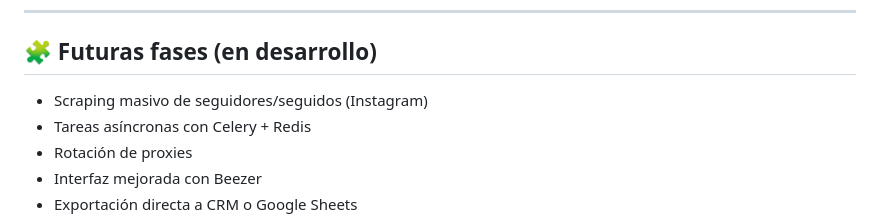
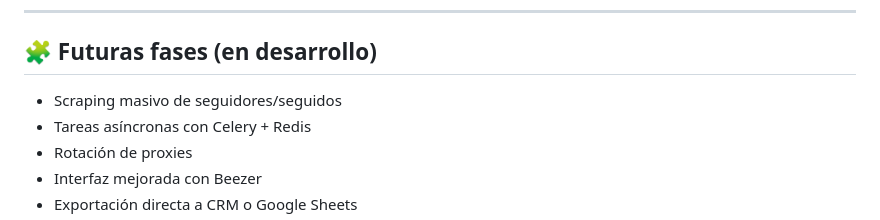
Before and after one commit to javivg03/Tracebit, a Markdown page: README.md, the part around the change. GitHub-like rendering.

```diff
--- a/README.md
+++ b/README.md
@@ -116,7 +116,7 @@ Si quieres mantener sesiones, colócalas en el proyecto y **NO las subas a Git**
 
 ## 🧩 Futuras fases (en desarrollo)
 
-- Scraping masivo de seguidores/seguidos (Instagram)
+- Scraping masivo de seguidores/seguidos
 - Tareas asíncronas con Celery + Redis
 - Rotación de proxies
 - Interfaz mejorada con Beezer
```
